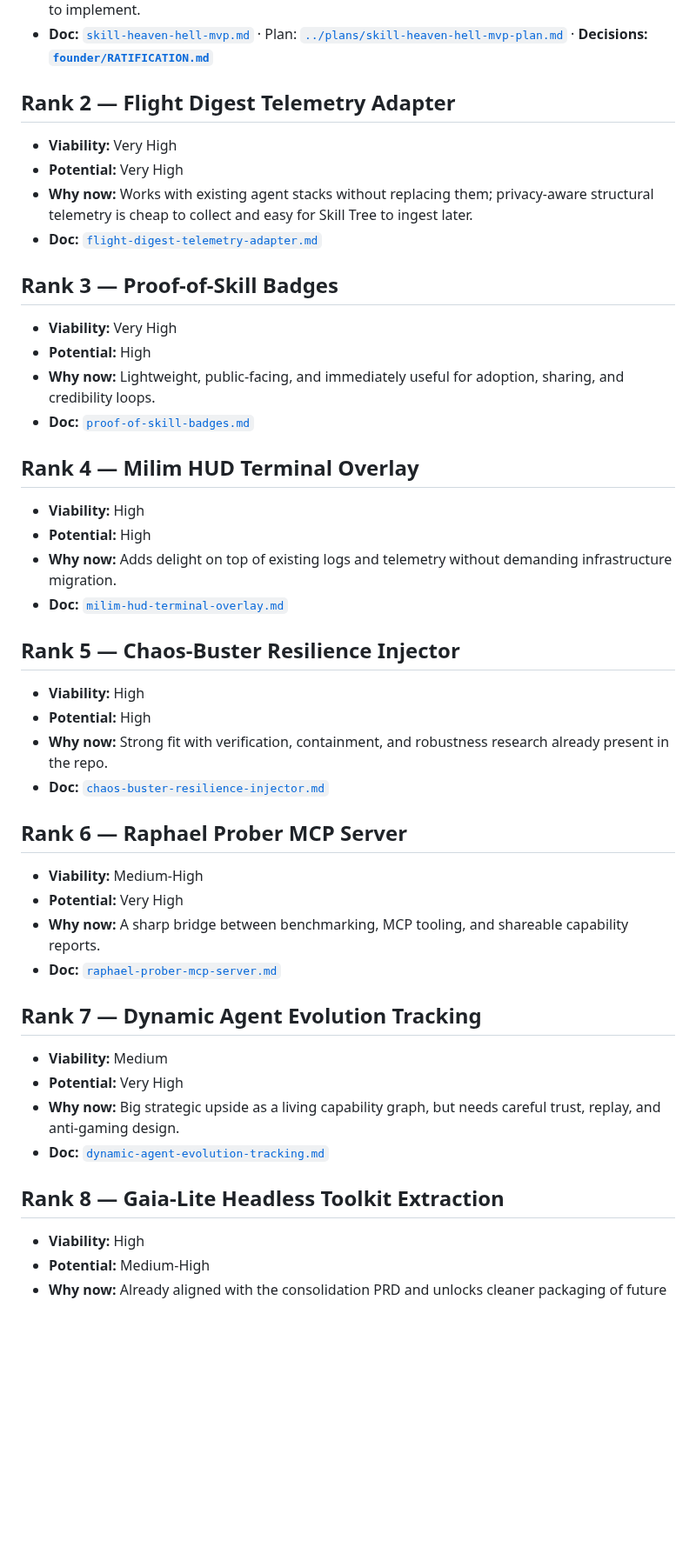
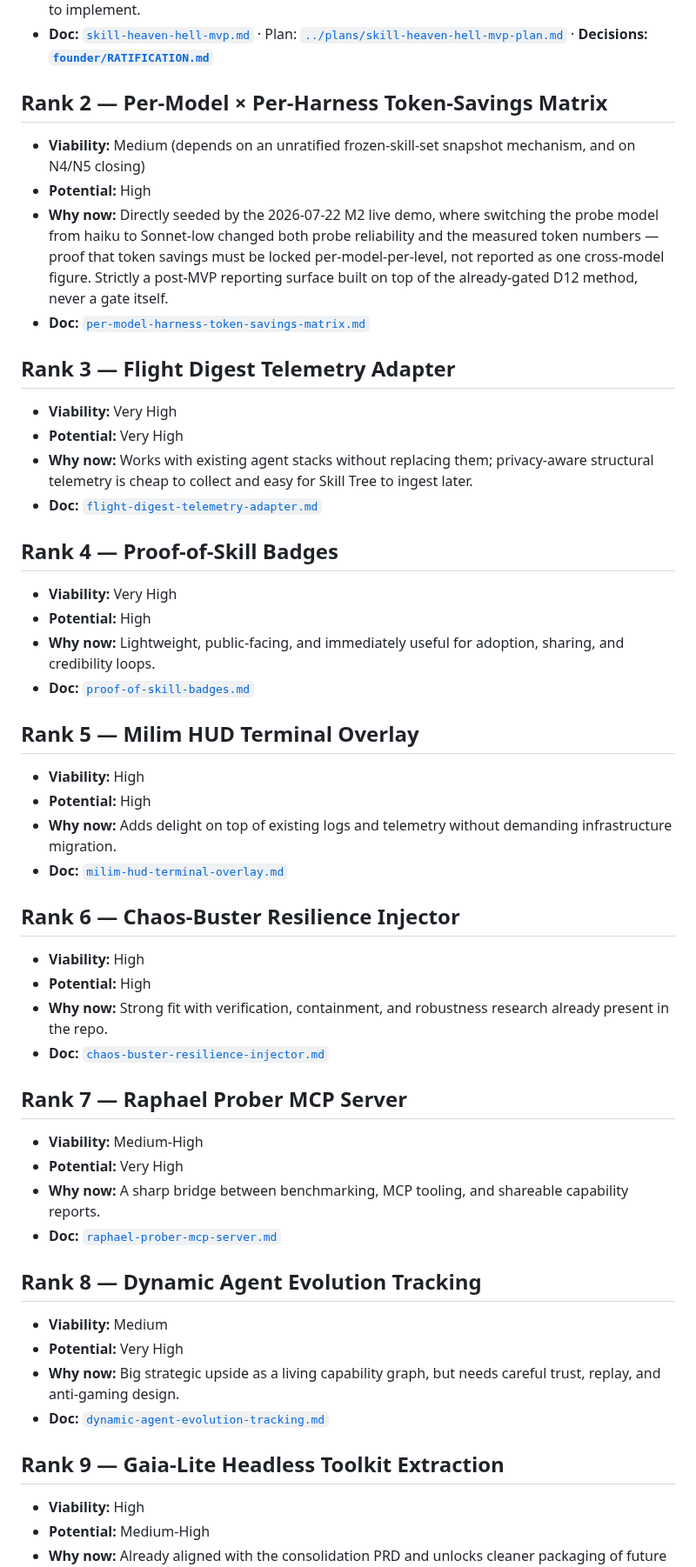
Before and after one commit to gaia-research/gaia-research, a Markdown page: docs/idea-bank/README.md, the part around one of its changes. Shown at 87% size. GitHub-like rendering; blank space fills up the shorter version.

```diff
--- a/docs/idea-bank/README.md
+++ b/docs/idea-bank/README.md
@@ -8,43 +8,49 @@ Ranked by combined **viability** and **potential**.
 - **Why now:** The current North Star (VISION/MISSION); Heaven is pure subtraction and shippable without registry or gate, and the engineering findings + owner decisions are ratified and ready to implement.
 - **Doc:** [`skill-heaven-hell-mvp.md`](./skill-heaven-hell-mvp.md) · Plan: [`../plans/skill-heaven-hell-mvp-plan.md`](../plans/skill-heaven-hell-mvp-plan.md) · **Decisions: [`founder/RATIFICATION.md`](../../founder/RATIFICATION.md)**
 
-## Rank 2 — Flight Digest Telemetry Adapter
+## Rank 2 — Per-Model × Per-Harness Token-Savings Matrix
+- **Viability:** Medium (depends on an unratified frozen-skill-set snapshot mechanism, and on N4/N5 closing)
+- **Potential:** High
+- **Why now:** Directly seeded by the 2026-07-22 M2 live demo, where switching the probe model from haiku to Sonnet-low changed both probe reliability and the measured token numbers — proof that token savings must be locked per-model-per-level, not reported as one cross-model figure. Strictly a post-MVP reporting surface built on top of the already-gated D12 method, never a gate itself.
+- **Doc:** [`per-model-harness-token-savings-matrix.md`](./per-model-harness-token-savings-matrix.md)
+
+## Rank 3 — Flight Digest Telemetry Adapter
 - **Viability:** Very High
 - **Potential:** Very High
 - **Why now:** Works with existing agent stacks without replacing them; privacy-aware structural telemetry is cheap to collect and easy for Skill Tree to ingest later.
 - **Doc:** [`flight-digest-telemetry-adapter.md`](./flight-digest-telemetry-adapter.md)
 
-## Rank 3 — Proof-of-Skill Badges
+## Rank 4 — Proof-of-Skill Badges
 - **Viability:** Very High
 - **Potential:** High
 - **Why now:** Lightweight, public-facing, and immediately useful for adoption, sharing, and credibility loops.
 - **Doc:** [`proof-of-skill-badges.md`](./proof-of-skill-badges.md)
 
-## Rank 4 — Milim HUD Terminal Overlay
+## Rank 5 — Milim HUD Terminal Overlay
 - **Viability:** High
 - **Potential:** High
 - **Why now:** Adds delight on top of existing logs and telemetry without demanding infrastructure migration.
 - **Doc:** [`milim-hud-terminal-overlay.md`](./milim-hud-terminal-overlay.md)
 
-## Rank 5 — Chaos-Buster Resilience Injector
+## Rank 6 — Chaos-Buster Resilience Injector
 - **Viability:** High
 - **Potential:** High
 - **Why now:** Strong fit with verification, containment, and robustness research already present in the repo.
 - **Doc:** [`chaos-buster-resilience-injector.md`](./chaos-buster-resilience-injector.md)
 
-## Rank 6 — Raphael Prober MCP Server
+## Rank 7 — Raphael Prober MCP Server
 - **Viability:** Medium-High
 - **Potential:** Very High
 - **Why now:** A sharp bridge between benchmarking, MCP tooling, and shareable capability reports.
 - **Doc:** [`raphael-prober-mcp-server.md`](./raphael-prober-mcp-server.md)
 
-## Rank 7 — Dynamic Agent Evolution Tracking
+## Rank 8 — Dynamic Agent Evolution Tracking
 - **Viability:** Medium
 - **Potential:** Very High
 - **Why now:** Big strategic upside as a living capability graph, but needs careful trust, replay, and anti-gaming design.
 - **Doc:** [`dynamic-agent-evolution-tracking.md`](./dynamic-agent-evolution-tracking.md)
 
-## Rank 8 — Gaia-Lite Headless Toolkit Extraction
+## Rank 9 — Gaia-Lite Headless Toolkit Extraction
 - **Viability:** High
 - **Potential:** Medium-High
 - **Why now:** Already aligned with the consolidation PRD and unlocks cleaner packaging of future telemetry and verification tools.
```
Also changed, not shown: other parts of docs/idea-bank/README.md (+3 -3 lines), docs/idea-bank/per-model-harness-token-savings-matrix.md (added, +114 -0 lines).
